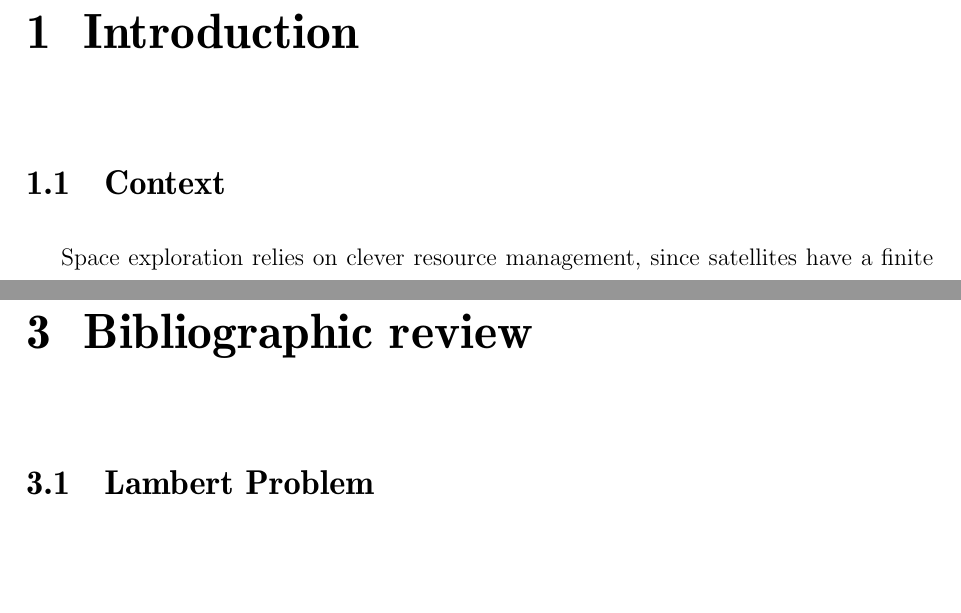
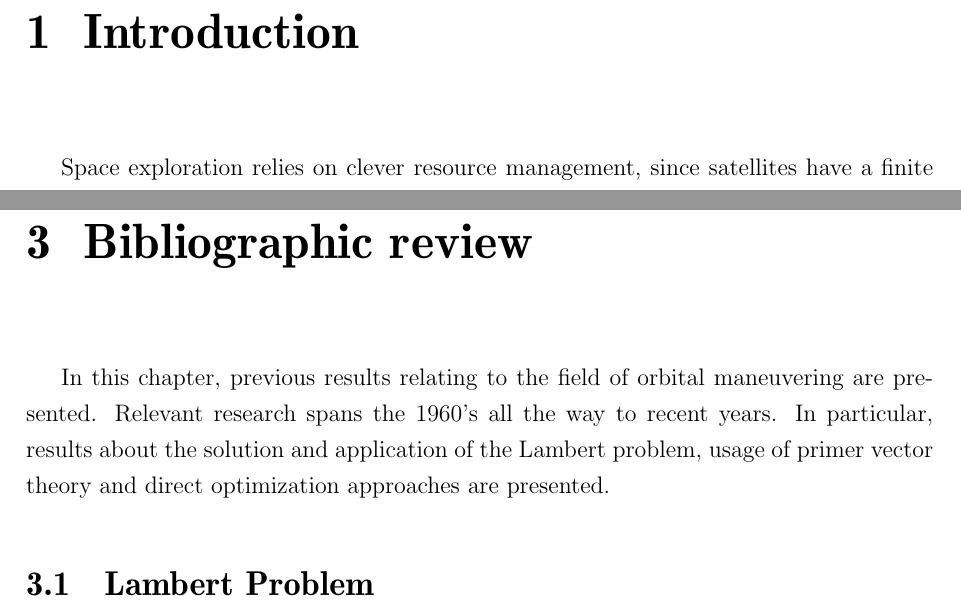
Before and after one commit to pekpuglia/TG, a LaTeX thesis (report/tese.tex, which reads report/text/biblio.tex): two parts of pages 8 and 27 of 44, joined at a grey line, cut so that both start at the same text, the shorter picture padded with empty space. The pictures show the PDF file report/tese.pdf that the author committed with the source.

Commit message:
introductory texts

```diff
--- a/report/text/biblio.tex
+++ b/report/text/biblio.tex
@@ -1,3 +1,5 @@
+
+In this chapter, previous results relating to the field of orbital maneuvering are presented. Relevant research spans the 1960's all the way to recent years. In particular, results about the solution and application of the Lambert problem, usage of primer vector theory and direct optimization approaches are presented.
 
 \section{Lambert Problem}
 
```
Also changed, not shown: report/text/intro.tex (+0 -2 lines), report/tese.pdf, 1 other file.
